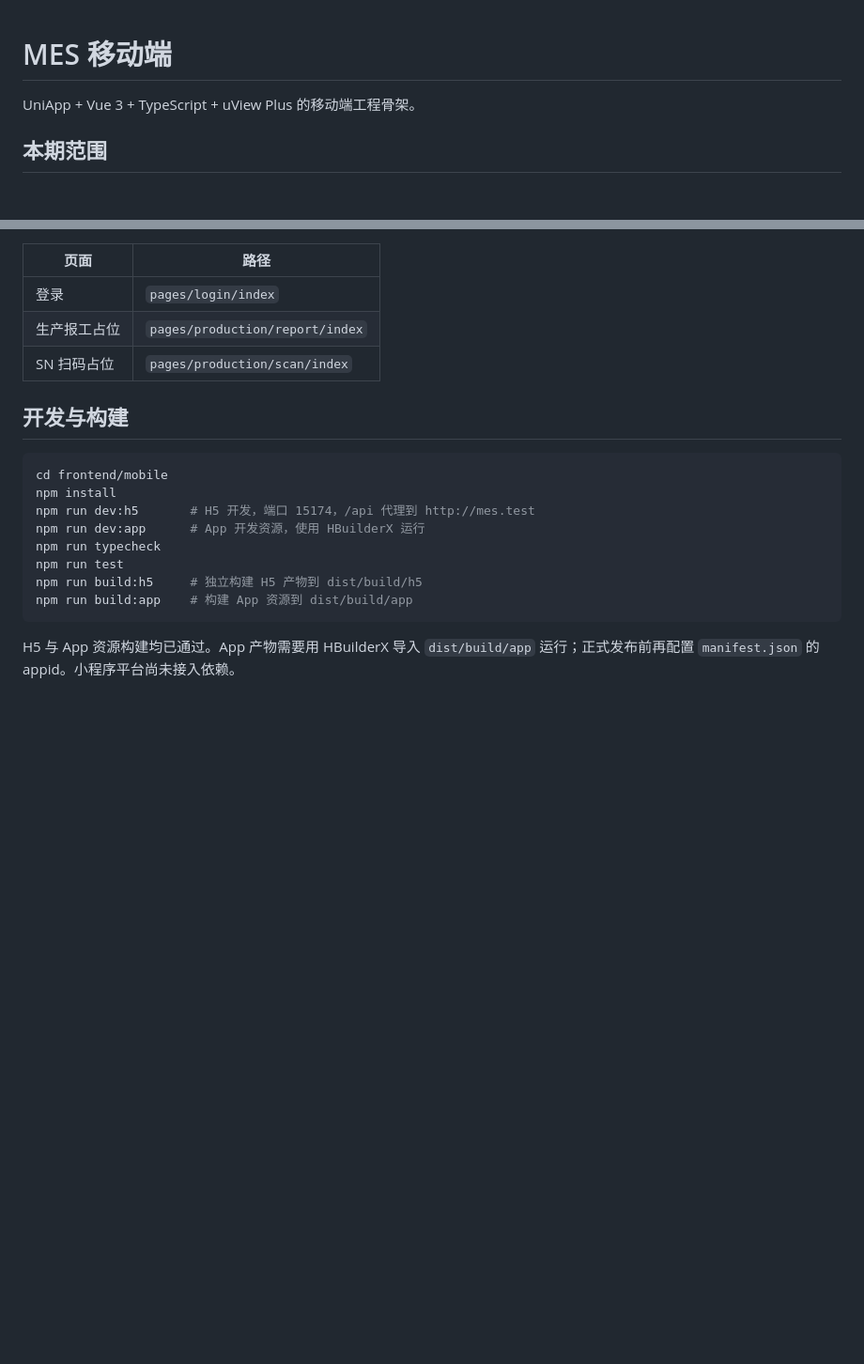
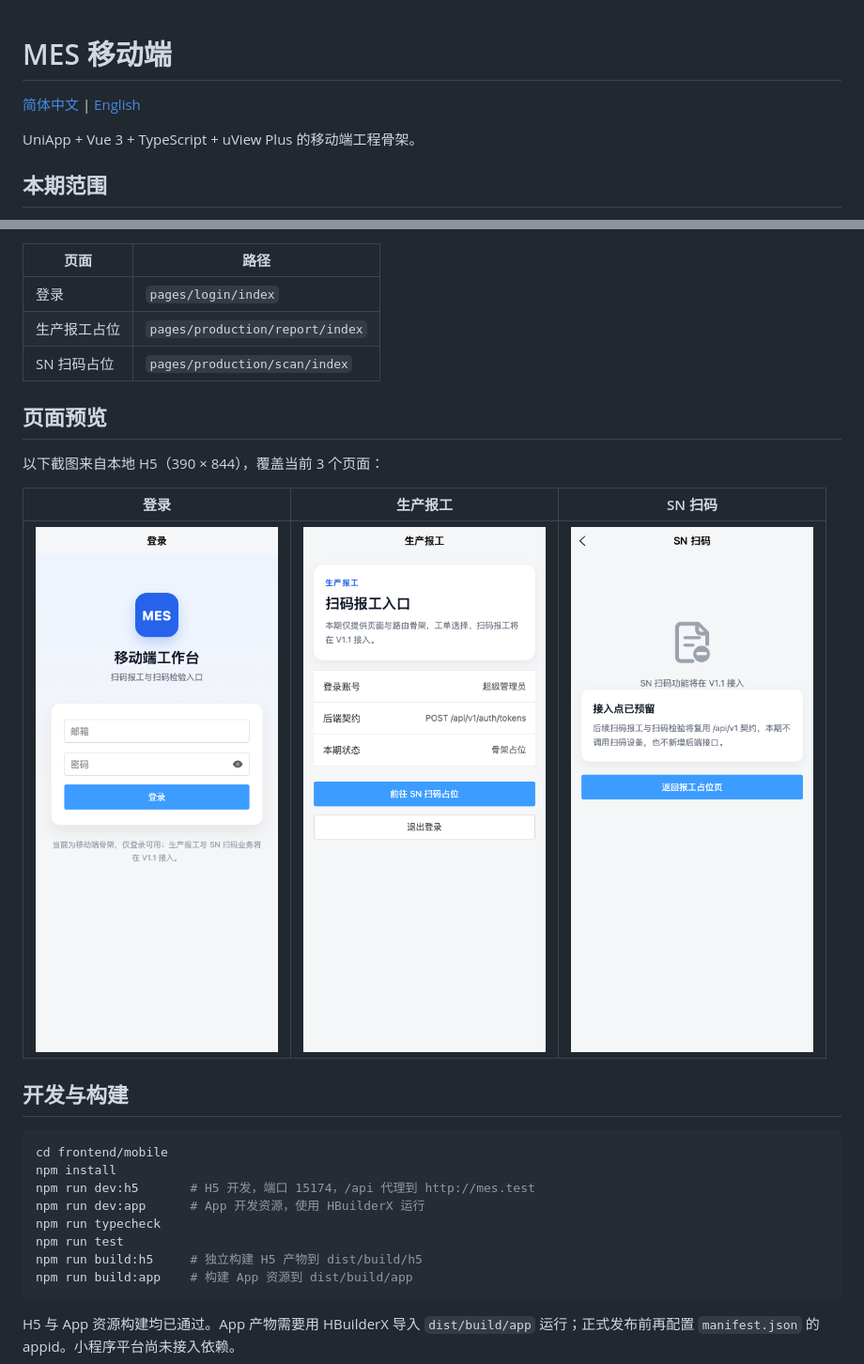
Before and after one commit to sword-demon/mes, a Markdown page: frontend/mobile/README.md, 2 parts joined by grey strips. Shown at 94% size. Rendered like a GitHub page; pictures changed too: docs/images/mobile-login.png (added), docs/images/mobile-production-report.png (added), docs/images/mobile-sn-scan.png (added); blank space fills up the shorter version.

````diff
--- a/frontend/mobile/README.md
+++ b/frontend/mobile/README.md
@@ -1,4 +1,6 @@
 # MES 移动端
+
+[简体中文](#mes-移动端) | [English](#mes-mobile)
 
 UniApp + Vue 3 + TypeScript + uView Plus 的移动端工程骨架。
 
@@ -19,6 +21,14 @@ UniApp + Vue 3 + TypeScript + uView Plus 的移动端工程骨架。
 | 生产报工占位 | `pages/production/report/index` |
 | SN 扫码占位 | `pages/production/scan/index` |
 
+## 页面预览
+
+以下截图来自本地 H5（390 × 844），覆盖当前 3 个页面：
+
+| 登录 | 生产报工 | SN 扫码 |
+| --- | --- | --- |
+| <img src="../../docs/images/mobile-login.png" width="260" alt="登录页"> | <img src="../../docs/images/mobile-production-report.png" width="260" alt="生产报工占位页"> | <img src="../../docs/images/mobile-sn-scan.png" width="260" alt="SN 扫码占位页"> |
+
 ## 开发与构建
 
 ```bash
````
Also changed, not shown: other parts of frontend/mobile/README.md (+69 -4 lines).
